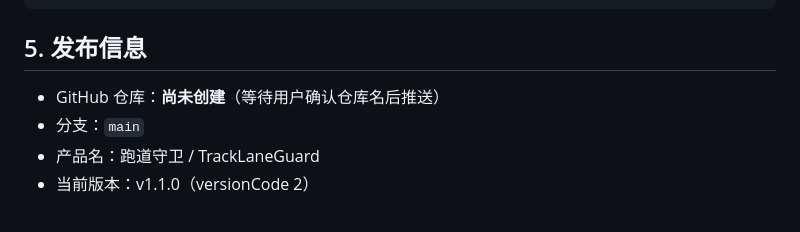
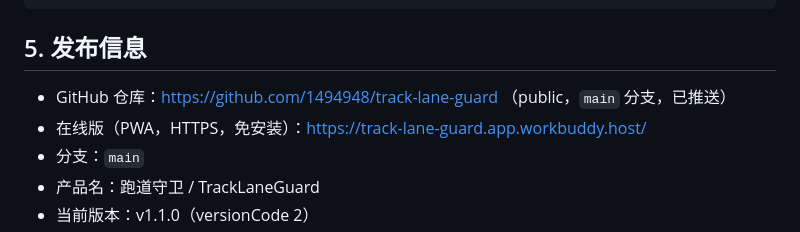
Before and after one commit to 1494948/track-lane-guard, a Markdown page: PROJECT.md, the part around the change. Drawn GitHub-style.

Commit message:
docs: 补充 GitHub 仓库地址与在线版链接

```diff
--- a/PROJECT.md
+++ b/PROJECT.md
@@ -55,7 +55,8 @@ cd C:/AI Document/projects/track-lane-guard/android
 
 ## 5. 发布信息
 
-- GitHub 仓库：**尚未创建**（等待用户确认仓库名后推送）
+- GitHub 仓库：https://github.com/1494948/track-lane-guard （public，`main` 分支，已推送）
+- 在线版（PWA，HTTPS，免安装）：https://track-lane-guard.app.workbuddy.host/
 - 分支：`main`
 - 产品名：跑道守卫 / TrackLaneGuard
 - 当前版本：v1.1.0（versionCode 2）
```
